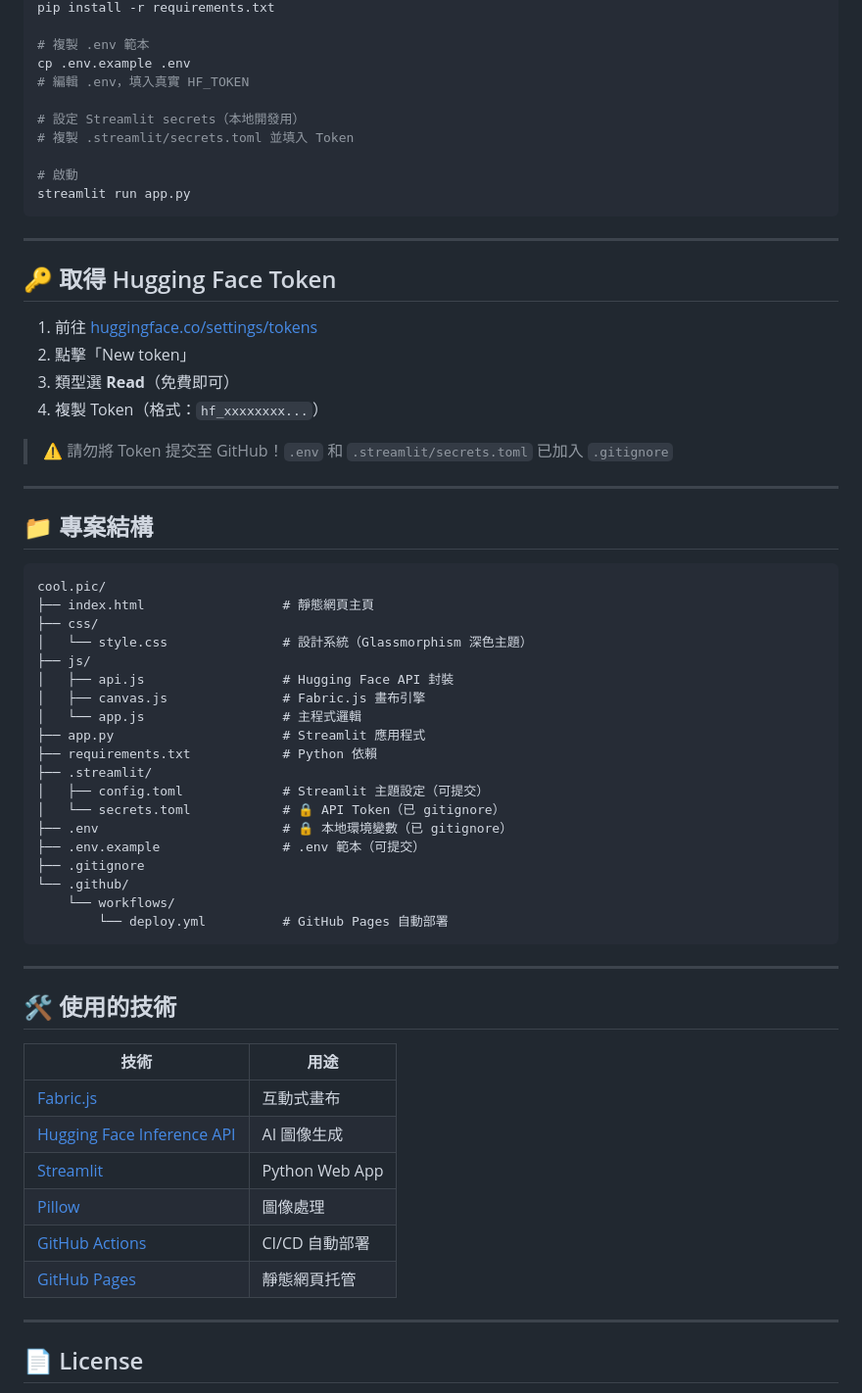
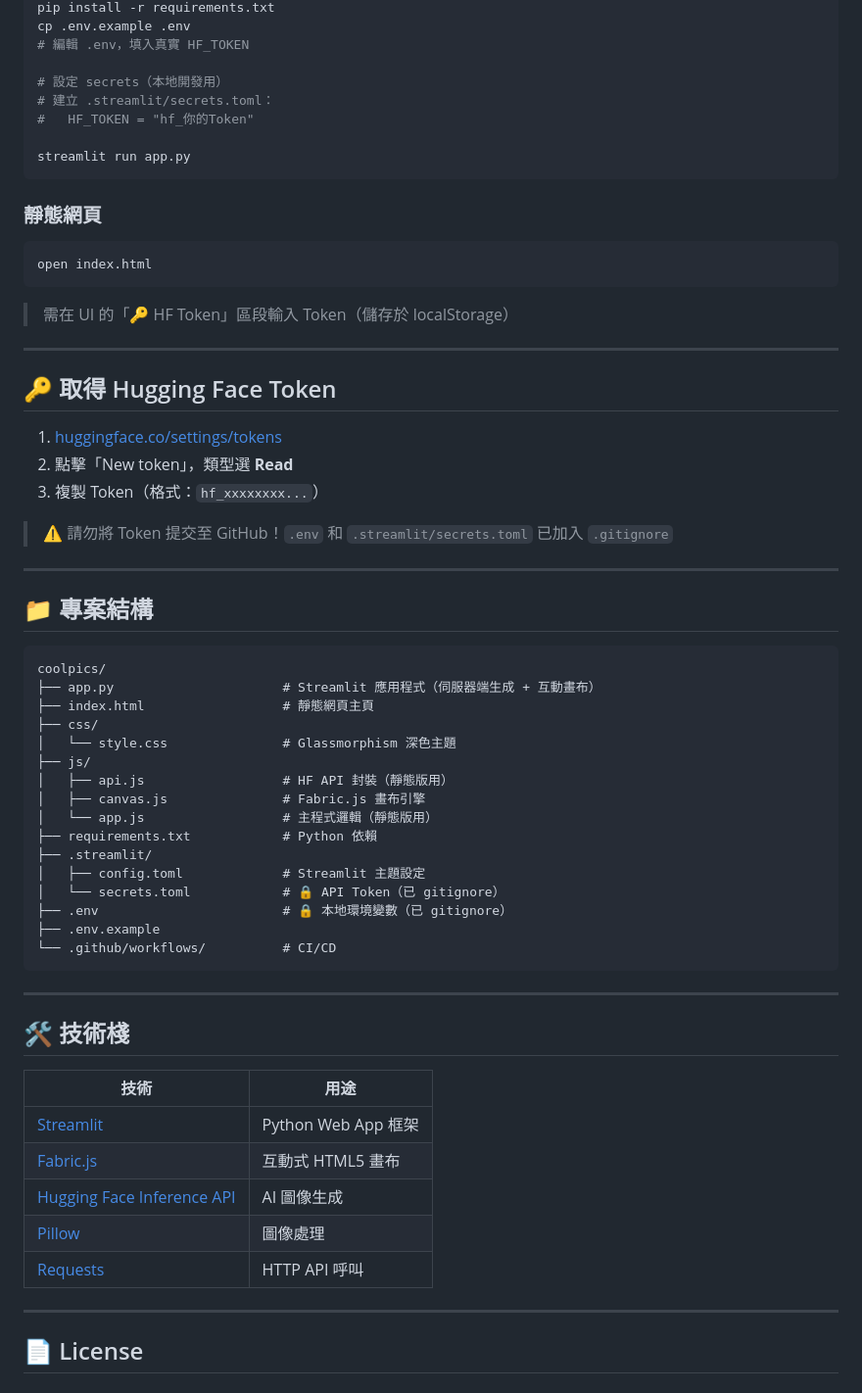
Before and after one commit to miccowang66-max/coolpics, a Markdown page: README.md, the part around one of its changes. Shown at 98% size. Rendered like a GitHub page.

````diff
--- a/README.md
+++ b/README.md
@@ -81,24 +66,27 @@ open index.html
 pip install -r requirements.txt
-
-# 複製 .env 範本
 cp .env.example .env
 # 編輯 .env，填入真實 HF_TOKEN
 
-# 設定 Streamlit secrets（本地開發用）
-# 複製 .streamlit/secrets.toml 並填入 Token
+# 設定 secrets（本地開發用）
+# 建立 .streamlit/secrets.toml：
+#   HF_TOKEN = "hf_你的Token"
 
-# 啟動
 streamlit run app.py
 ```
+
+### 靜態網頁
+```bash
+open index.html
+```
+> 需在 UI 的「🔑 HF Token」區段輸入 Token（儲存於 localStorage）
 
 ---
 
 ## 🔑 取得 Hugging Face Token
 
-1. 前往 [huggingface.co/settings/tokens](https://huggingface.co/settings/tokens)
-2. 點擊「New token」
-3. 類型選 **Read**（免費即可）
-4. 複製 Token（格式：`hf_xxxxxxxx...`）
+1. [huggingface.co/settings/tokens](https://huggingface.co/settings/tokens)
+2. 點擊「New token」，類型選 **Read**
+3. 複製 Token（格式：`hf_xxxxxxxx...`）
 
 > ⚠️ 請勿將 Token 提交至 GitHub！`.env` 和 `.streamlit/secrets.toml` 已加入 `.gitignore`
 
@@ -107,39 +95,35 @@ streamlit run app.py
 ## 📁 專案結構
 
 ```
-cool.pic/
+coolpics/
+├── app.py                      # Streamlit 應用程式（伺服器端生成 + 互動畫布）
 ├── index.html                  # 靜態網頁主頁
 ├── css/
-│   └── style.css               # 設計系統（Glassmorphism 深色主題）
+│   └── style.css               # Glassmorphism 深色主題
 ├── js/
-│   ├── api.js                  # Hugging Face API 封裝
+│   ├── api.js                  # HF API 封裝（靜態版用）
 │   ├── canvas.js               # Fabric.js 畫布引擎
-│   └── app.js                  # 主程式邏輯
-├── app.py                      # Streamlit 應用程式
+│   └── app.js                  # 主程式邏輯（靜態版用）
 ├── requirements.txt            # Python 依賴
 ├── .streamlit/
-│   ├── config.toml             # Streamlit 主題設定（可提交）
+│   ├── config.toml             # Streamlit 主題設定
 │   └── secrets.toml            # 🔒 API Token（已 gitignore）
 ├── .env                        # 🔒 本地環境變數（已 gitignore）
-├── .env.example                # .env 範本（可提交）
-├── .gitignore
-└── .github/
-    └── workflows/
-        └── deploy.yml          # GitHub Pages 自動部署
+├── .env.example
+└── .github/workflows/          # CI/CD
 ```
 
 ---
 
-## 🛠 使用的技術
+## 🛠 技術棧
 
 | 技術 | 用途 |
 |------|------|
-| [Fabric.js](http://fabricjs.com) | 互動式畫布 |
+| [Streamlit](https://streamlit.io) | Python Web App 框架 |
+| [Fabric.js](http://fabricjs.com) | 互動式 HTML5 畫布 |
 | [Hugging Face Inference API](https://huggingface.co/docs/api-inference) | AI 圖像生成 |
-| [Streamlit](https://streamlit.io) | Python Web App |
 | [Pillow](https://pillow.readthedocs.io) | 圖像處理 |
-| [GitHub Actions](https://github.com/features/actions) | CI/CD 自動部署 |
-| [GitHub Pages](https://pages.github.com) | 靜態網頁托管 |
+| [Requests](https://requests.readthedocs.io) | HTTP API 呼叫 |
 
 ---
 
````
Also changed, not shown: other parts of README.md (+26 -41 lines).
